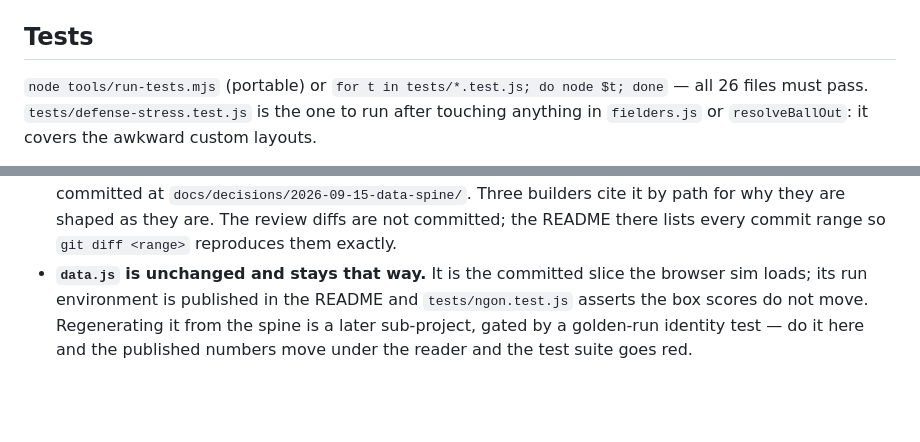
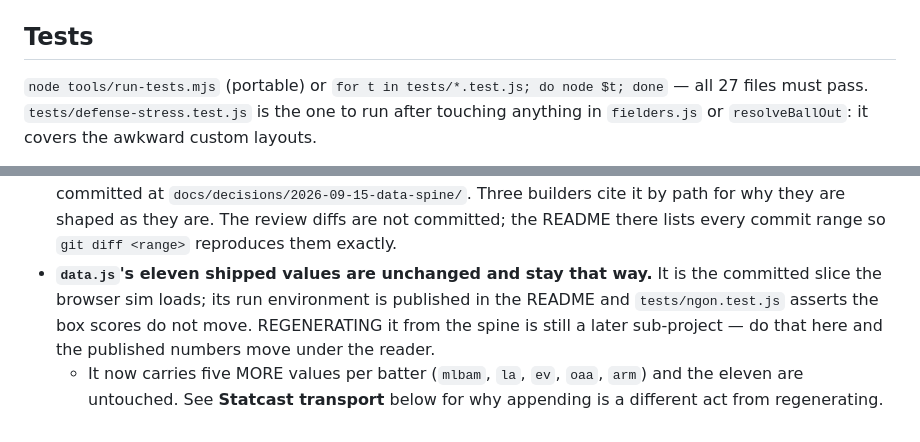
Before and after one commit to OfficerPlotTwist/more-bases-ball, a Markdown page: AGENTS.md, 2 parts joined by grey strips. GitHub-like rendering; blank space fills up the shorter version.

```diff
--- a/AGENTS.md
+++ b/AGENTS.md
@@ -37,7 +37,7 @@ box score is byte-identical before and after.
 ## Tests
 
 `node tools/run-tests.mjs` (portable) or
-`for t in tests/*.test.js; do node $t; done` — all 26 files must pass.
+`for t in tests/*.test.js; do node $t; done` — all 27 files must pass.
 `tests/defense-stress.test.js` is the one to run after touching anything in
 `fielders.js` or `resolveBallOut`: it covers the awkward custom layouts.
 
@@ -292,9 +350,11 @@ generated and gitignored.
   Three builders cite it by path for why they are shaped as they are. The review
   diffs are not committed; the README there lists every commit range so
   `git diff <range>` reproduces them exactly.
-- **`data.js` is unchanged and stays that way.** It is the committed slice
-  the browser sim loads; its run environment is published in the README and
-  `tests/ngon.test.js` asserts the box scores do not move. Regenerating it
-  from the spine is a later sub-project, gated by a golden-run identity test
-  — do it here and the published numbers move under the reader and the test
-  suite goes red.
+- **`data.js`'s eleven shipped values are unchanged and stay that way.** It is
+  the committed slice the browser sim loads; its run environment is published in
+  the README and `tests/ngon.test.js` asserts the box scores do not move.
+  REGENERATING it from the spine is still a later sub-project — do that here and
+  the published numbers move under the reader.
+  - It now carries five MORE values per batter (`mlbam`, `la`, `ev`, `oaa`,
+    `arm`) and the eleven are untouched. See **Statcast transport** below for
+    why appending is a different act from regenerating.
```
Also changed, not shown: other parts of AGENTS.md (+58 -0 lines).
